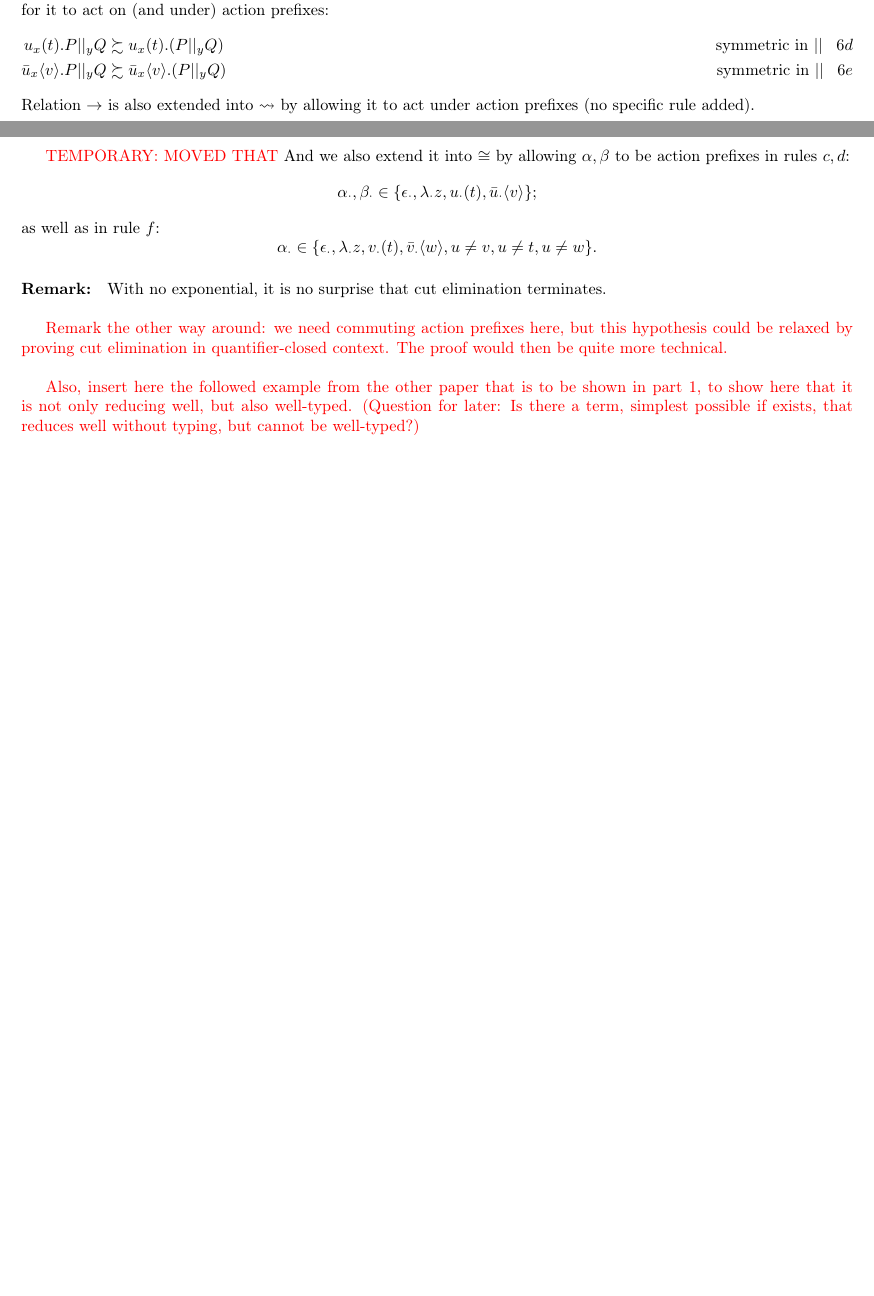
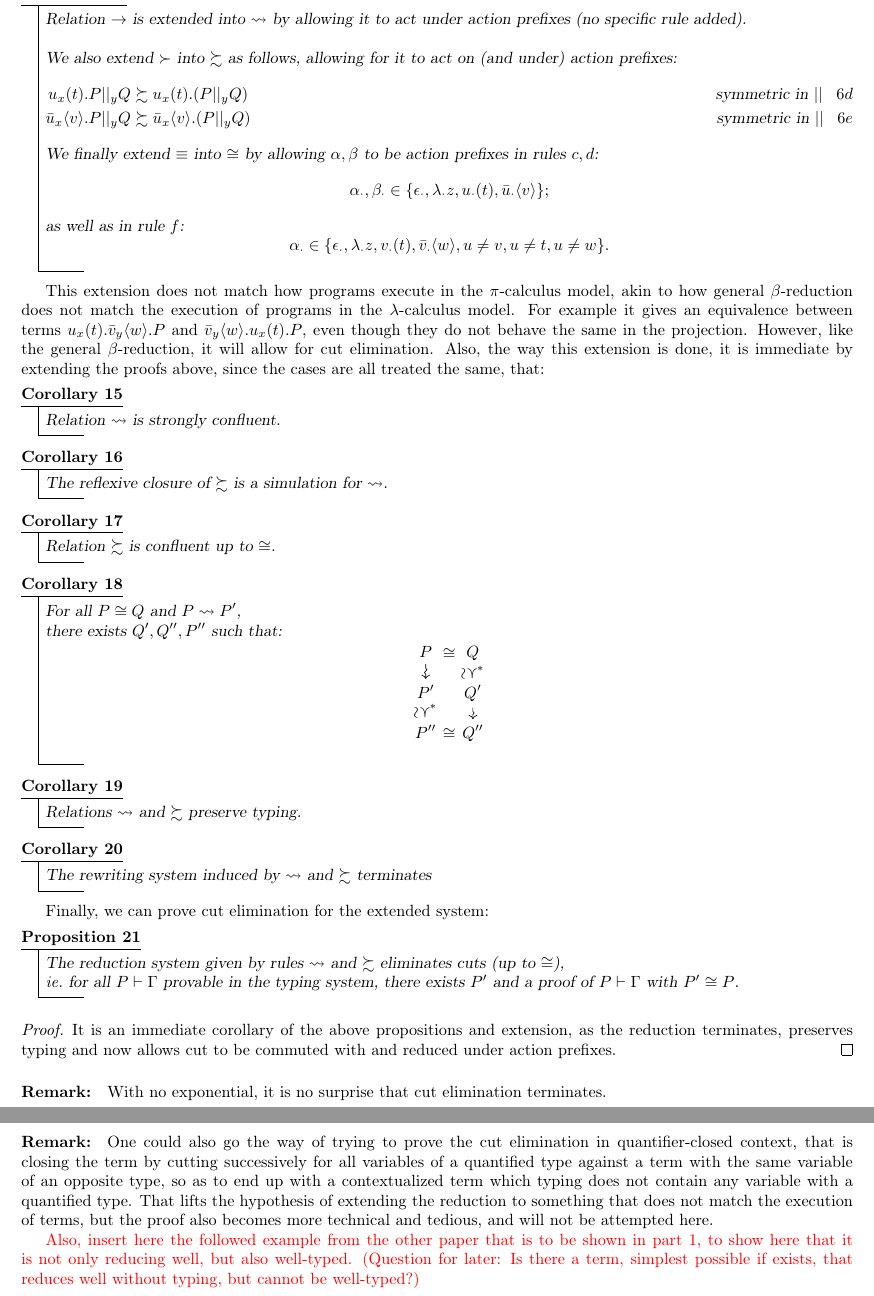
Before and after one commit to JujuYuki/continuations, a LaTeX document (report/main.tex, which reads report/types+cut-elim.tex): two parts of pages 7 and 8 of 11 before the commit and two parts of pages 9 and 10 of 13 after it, joined at a grey line, cut so that both start at the same text, the shorter picture padded with empty space. Compiled offline with LaTeX, dvips and Ghostscript.

Commit message:
various changes and start the rework of the plan (lightly, it is late)

```diff
--- a/report/main.tex
+++ b/report/main.tex
@@ -7,6 +7,7 @@
 
 \newcommand{\dlsucc}{\rotatebox[origin=c]{45}{$\prec$}}
 \newcommand{\drsucc}{\rotatebox[origin=c]{-45}{$\succ$}}
+\newcommand{\dsuccsim}{\rotatebox[origin=c]{-90}{$\succsim$}}
 
 \title{PLACEHOLDER}
 \author{Julien Gabet}
--- a/report/types+cut-elim.tex
+++ b/report/types+cut-elim.tex
@@ -56,3 +54 @@ Prop 3: $\leadsto$ and $\succsim$ élimine les coupues.}\\~\\ %TODO
 
-\textcolor{red}{TEMPORARY: MOVED THAT FROM DEFINITION IN PART 1} %TODO
-And we extend it into $\succsim$ as follows, allowing for it to act on (and under) action prefixes:
@@ -59,19 +69,61 @@ And we extend it into $\succsim$ as follows, allowing for it to act on (and unde
+\begin{definition}
+Relation $\to$ is extended into $\leadsto$ by allowing it to act under action prefixes (no specific rule added).\\~\\
+We also extend $\succ$ into $\succsim$ as follows, allowing for it to act on (and under) action prefixes:
 \begin{flalign*}
 u_x(t).P||_yQ &\succsim u_x(t).(P||_yQ) &\text{symmetric in }||\;\;\;6d\\
 \bar{u}_x\langle v \rangle.P||_yQ &\succsim \bar{u}_x\langle v \rangle.(P||_yQ) &\text{symmetric in }||\;\;\;6e
 \end{flalign*}
-Relation $\to$ is also extended into $\leadsto$ by allowing it to act under action prefixes (no specific rule added).\\~\\
-
-\textcolor{red}{TEMPORARY: MOVED THAT} %TODO
-And we also extend it into $\cong$ by allowing $\alpha,\beta$ to be action prefixes in rules $c,d$:
+We finally extend $\equiv$ into $\cong$ by allowing $\alpha,\beta$ to be action prefixes in rules $c,d$:
 \[\alpha_\cdot,\beta_\cdot \in \{\epsilon_\cdot,\lambda_\cdot z,u_\cdot(t),\bar{u}_\cdot\langle v\rangle\};\]
 as well as in rule $f$:
 \[\alpha_\cdot \in \{\epsilon_\cdot,\lambda_\cdot z,v_\cdot(t),\bar{v}_\cdot\langle w\rangle, u\neq v, u\neq t,u\neq w\}.\]
+\end{definition}
 
+This extension does not match how programs execute in the $\pi$-calculus model, akin to how general $\beta$-reduction does not match the execution of programs in the $\lambda$-calculus model. For example it gives an equivalence between terms $u_x(t).\bar{v}_y\langle w\rangle.P$ and $\bar{v}_y\langle w\rangle.u_x(t).P$, even though they do not behave the same in the projection. However, like the general $\beta$-reduction, it will allow for cut elimination. Also, the way this extension is done, it is immediate by extending the proofs above, since the cases are all treated the same, that:
 
+\begin{corollary}
+Relation $\leadsto$ is strongly confluent.
+\end{corollary}
+
+\begin{corollary}
+The reflexive closure of $\succsim$ is a simulation for $\leadsto$.
+\end{corollary}
+
+\begin{corollary}
+Relation $\succsim$ is confluent up to $\cong$.
+\end{corollary}
+
+\begin{corollary}
+For all $P\cong Q$ and $P\leadsto P'$,\\
+there exists $Q',Q'',P''$ such that:
+\[\begin{tikzcd}
+P \arrow[r,phantom,"\cong"]\arrow[d,rightsquigarrow] & Q\arrow[d,phantom,"\dsuccsim^*"]\\
+P' \arrow[d,phantom,"\dsuccsim^*"] & Q' \arrow[d,rightsquigarrow]\\
+P'' \arrow[r,phantom,"\cong"] & Q''
+\end{tikzcd}\]
+\end{corollary}
+
+\begin{corollary}
+Relations $\leadsto$ and $\succsim$ preserve typing.
+\end{corollary}
+
+\begin{corollary}
+The rewriting system induced by $\leadsto$ and $\succsim$ terminates
+\end{corollary}
+
+Finally, we can prove cut elimination for the extended system:
+
+\begin{proposition}
+The reduction system given by rules $\leadsto$ and $\succsim$ eliminates cuts (up to $\cong$),\\
+\ie for all $P\vdash\Gamma$ provable in the typing system, there exists $P'$ and a proof of $P\vdash\Gamma$ with $P'\cong P$.
+\end{proposition}
+
+\begin{proof}
+It is an immediate corollary of the above propositions and extension, as the reduction terminates, preserves typing and now allows cut to be commuted with and reduced under action prefixes.
+\end{proof}
 
 \remark With no exponential, it is no surprise that cut elimination terminates.\\
 
-\textcolor{red}{Remark the other way around: we need commuting action prefixes here, but this hypothesis could be relaxed by proving cut elimination in quantifier-closed context. The proof would then be quite more technical.}\\ %TODO
+\remark One could also go the way of trying to prove the cut elimination in quantifier-closed context, that is closing the term by cutting successively for all variables of a quantified type against a term with the same variable of an opposite type, so as to end up with a contextualized term which typing does not contain any variable with a quantified type. That lifts the hypothesis of extending the reduction to something that does not match the execution of terms, but the proof also becomes more technical and tedious, and will not be attempted here.
 
 \textcolor{red}{Also, insert here the followed example from the other paper that is to be shown in part 1, to show here that it is not only reducing well, but also well-typed. (Question for later: Is there a term, simplest possible if exists, that reduces well without typing, but cannot be well-typed?)} %TODO
```
Also changed, not shown: report/definitions.tex (+32 -6 lines), report/main.pdf, report/types+cut-elim.tex (24 more changed lines).
